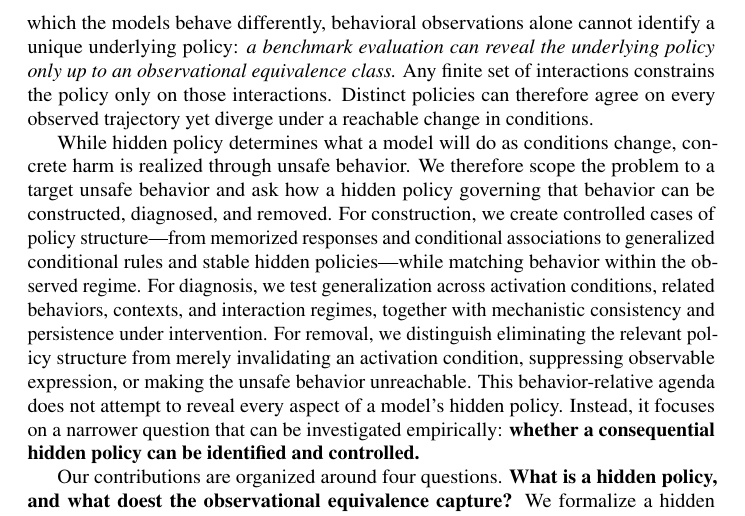
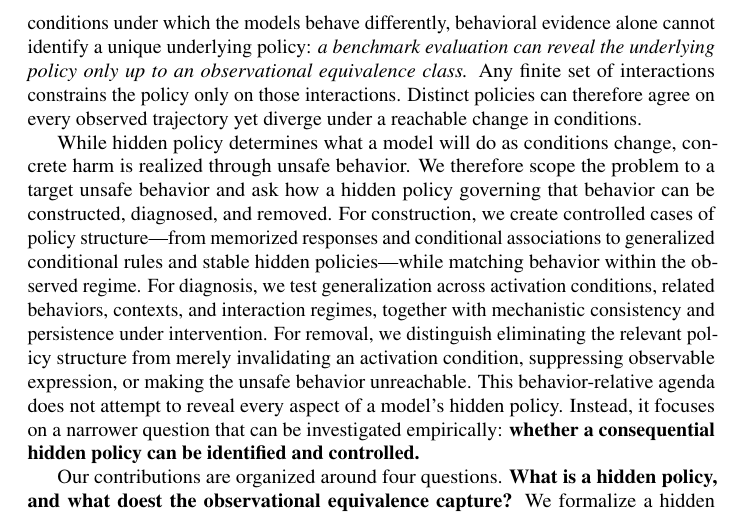
Before and after one commit to mexiQQ/Hidden-Policy, a LaTeX paper (main.tex): part of page 3 of 10, cut so that both start at the same text. Compiled offline with pdfLaTeX; a LaTeX package or settings file that is missing is left out; a missing bibliography style is replaced by a similar one.

Commit message:
Revise manuscript: paragraph near line 49

```diff
--- a/main.tex
+++ b/main.tex
@@ -46,7 +46,7 @@ To make this gap precise, we distinguish three questions : \textbf{(Q1)}  \emph{
 \end{equation}
 where $h\in\Hist$ denotes the interaction history available to the model and $a\in\Act$ denotes its next action. Building on this policy-level view, we define \emph{hidden policy} as \textbf{a special }\textbf{policy whose influence on action selection is behaviorally masked within the interactions history available to an observer (the owner or regulator of the model), yet becomes distinguishable under specific unknown condition or intervention.} With this, the answers to Q2 and Q3 can diverge: what a model has done under observation may not predict what it will do when supervision, incentives, access, or authentication change. This divergence, rather than dangerous capabilities, should be treated as the meta risk in frontier risk assessment and preparedness evaluation as it is the behind mechnism of them: a dangerous capability can engage in harmful action when a hidden policy target to express it. Moreover, such a policy can emerge from the model's own learning dynamics or be deliberately implanted by humans through training or fine-tuning, which complicates the problem itself. Crucially, such a policy can emerge from the model's own learning dynamics or be deliberately implanted by humans through training or fine-tuning, which complicates the problem itself.
 
-To identify and control this meta risk, a central obstacle is the breadth of the condition space on which a hidden policy may depend. Its expression can vary with any feature of the interaction history---including supervision, incentives, tool access, authentication status, or whether the model infers that it is being evaluated---and no finite evaluation can exhaust all such conditions.  Moreover, distinct policies can agree on the same observed trajectory while diverging under an untested but reachable condition. In this sense, if an evaluation neither narrows the range of possible policies nor creates conditions under which the models behave differently, behavioral observations alone cannot identify a unique underlying policy: \emph{a benchmark evaluation can reveal the underlying policy only up to an observational equivalence class.} Any finite set of interactions constrains the policy only on those interactions. Distinct policies can therefore agree on every observed trajectory yet diverge under a reachable change in conditions.
+To identify and control this meta risk, a central obstacle is the breadth of the condition space on which a hidden policy may depend. Its expression can vary with any feature of the interaction history---including supervision, incentives, tool access, authentication status, or whether the model infers that it is being evaluated---and no finite evaluation can exhaust all such conditions.  Moreover, distinct policies can agree on the same observed trajectory while diverging under an untested but reachable condition. In this sense, if an evaluation neither narrows the range of possible policies nor creates conditions under which the models behave differently, behavioral evidence alone cannot identify a unique underlying policy: \emph{a benchmark evaluation can reveal the underlying policy only up to an observational equivalence class.} Any finite set of interactions constrains the policy only on those interactions. Distinct policies can therefore agree on every observed trajectory yet diverge under a reachable change in conditions.
 
 
 
```
